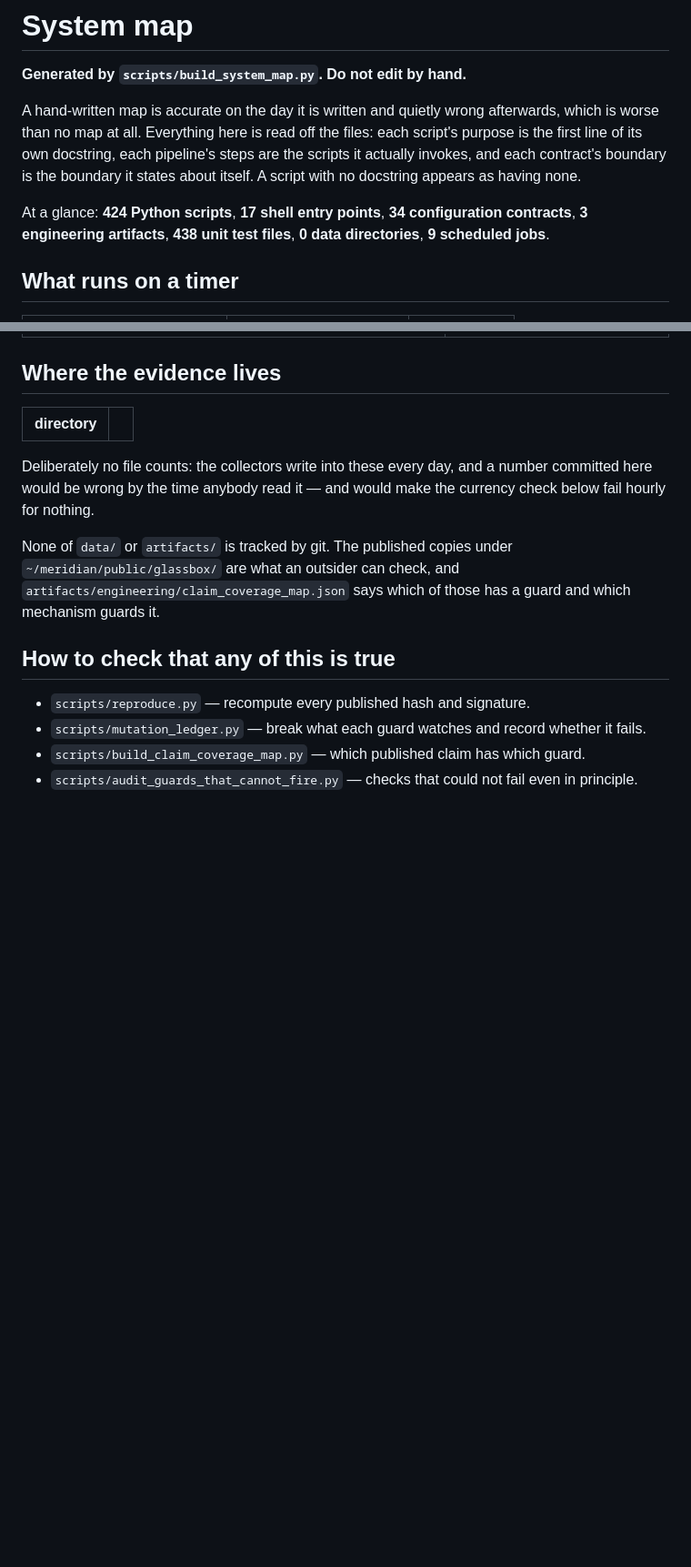
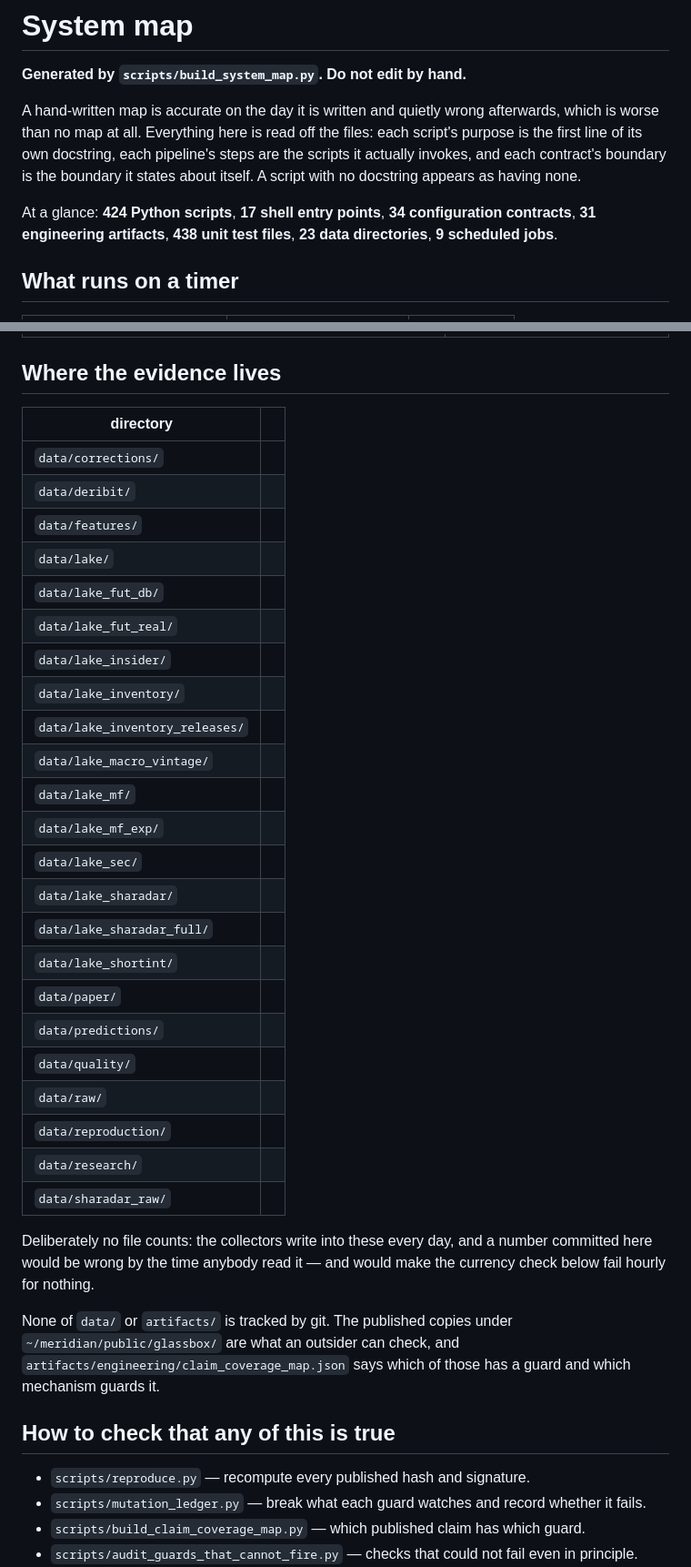
Before and after one commit to arhancanli/alphac, a Markdown page: docs/design/SYSTEM_MAP.md, 2 parts joined by grey strips. Shown at 91% size. Rendered like a GitHub page; blank space fills up the shorter version.

```diff
--- a/docs/design/SYSTEM_MAP.md
+++ b/docs/design/SYSTEM_MAP.md
@@ -9,8 +9,8 @@ contract's boundary is the boundary it states about itself. A script with no doc
 having none.
 
 At a glance: **424 Python scripts**, **17 shell entry points**,
-**34 configuration contracts**, **3 engineering artifacts**,
-**438 unit test files**, **0 data directories**, **9 scheduled jobs**.
+**34 configuration contracts**, **31 engineering artifacts**,
+**438 unit test files**, **23 data directories**, **9 scheduled jobs**.
 
 
 ## What runs on a timer
@@ -713,6 +741,29 @@ and is worth more than a hand-made taxonomy that would drift.
 
 | directory |  |
 |---|---|
+| `data/corrections/` |  |
+| `data/deribit/` |  |
+| `data/features/` |  |
+| `data/lake/` |  |
+| `data/lake_fut_db/` |  |
+| `data/lake_fut_real/` |  |
+| `data/lake_insider/` |  |
+| `data/lake_inventory/` |  |
+| `data/lake_inventory_releases/` |  |
+| `data/lake_macro_vintage/` |  |
+| `data/lake_mf/` |  |
+| `data/lake_mf_exp/` |  |
+| `data/lake_sec/` |  |
+| `data/lake_sharadar/` |  |
+| `data/lake_sharadar_full/` |  |
+| `data/lake_shortint/` |  |
+| `data/paper/` |  |
+| `data/predictions/` |  |
+| `data/quality/` |  |
+| `data/raw/` |  |
+| `data/reproduction/` |  |
+| `data/research/` |  |
+| `data/sharadar_raw/` |  |
 
 Deliberately no file counts: the collectors write into these every day, and a number
 committed here would be wrong by the time anybody read it — and would make the currency
```
Also changed, not shown: other parts of docs/design/SYSTEM_MAP.md (+28 -0 lines).
